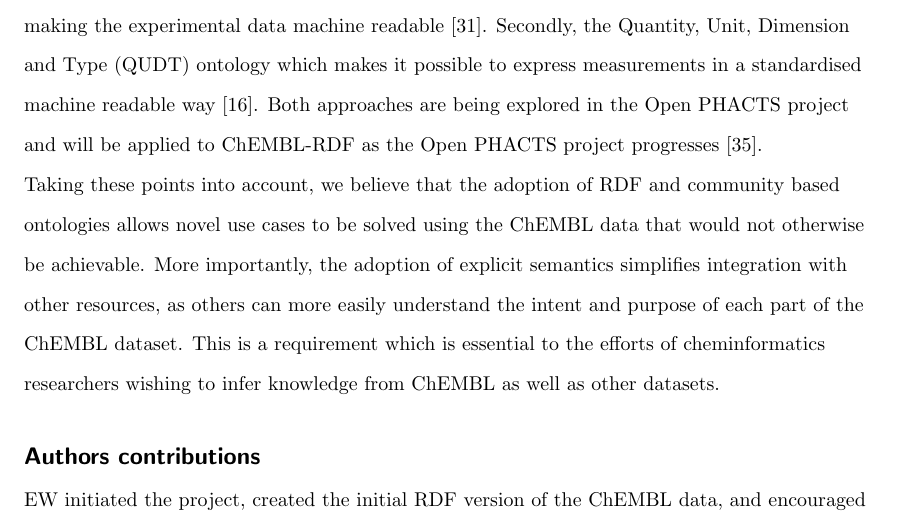
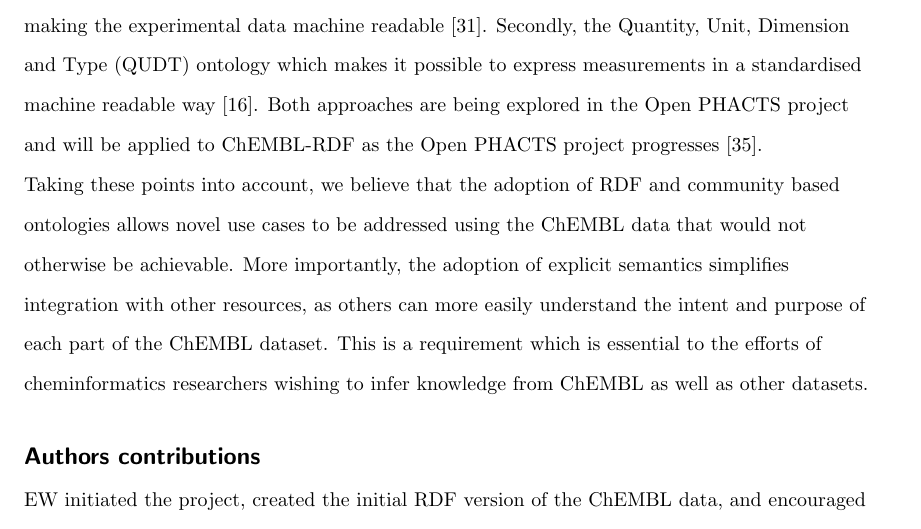
Before and after one commit to egonw/chembl-rdf-paper, a LaTeX document (article.tex): part of page 16 of 20, cut so that both start at the same text. Compiled offline with pdfLaTeX; a missing bibliography style is replaced by a similar one.

Commit message:
Applied the linguistic suggestion

```diff
--- a/article.tex
+++ b/article.tex
@@ -751,7 +751,7 @@
 being explored in the Open PHACTS project and will be applied to ChEMBL-RDF as the Open PHACTS project progresses~\cite{Williams2012}.
 
 Taking these points into account, we believe that the adoption of RDF and community based ontologies allows
-novel use cases to be solved using the ChEMBL data that would not otherwise be achievable. More importantly, the adoption of explicit
+novel use cases to be addressed using the ChEMBL data that would not otherwise be achievable. More importantly, the adoption of explicit
 semantics simplifies integration with other resources, as others can more easily understand the intent and purpose of each part of the ChEMBL dataset.
 This is a requirement which is essential to the efforts of cheminformatics researchers wishing to infer knowledge
 from ChEMBL as well as other datasets.
```
